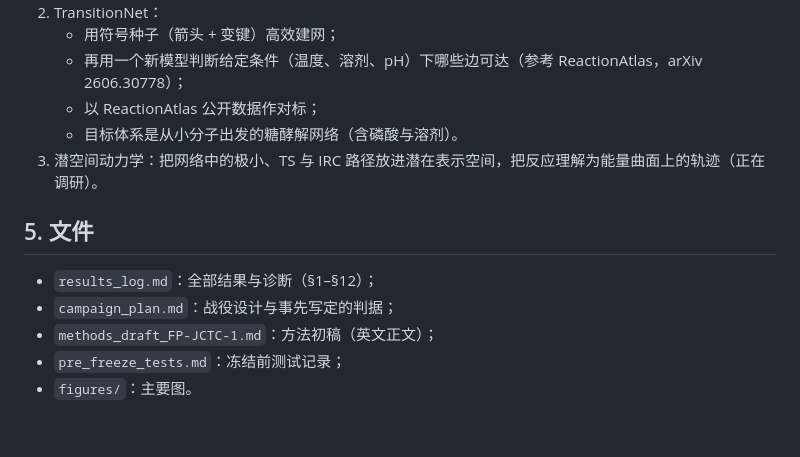
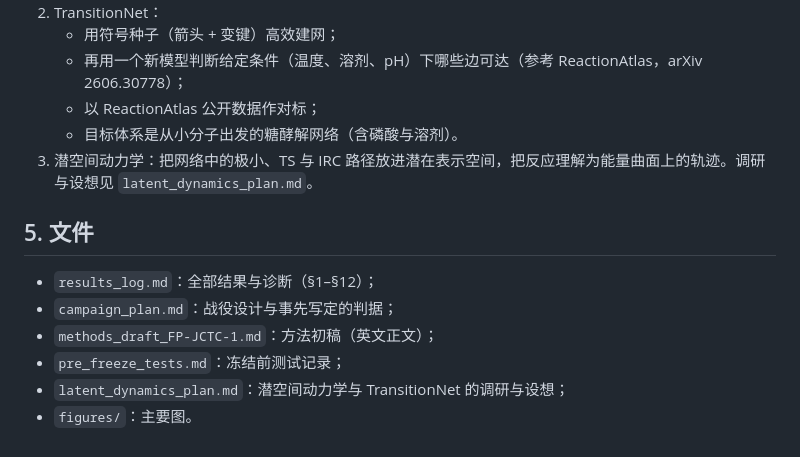
Before and after one commit to roy823/mechanism_bridge, a Markdown page: docs/jctc_progress/README.md, the part around the change. GitHub-like rendering.

Commit message:
docs/jctc_progress: latent-dynamics survey and TransitionNet plan
Co-Authored-By: Claude Opus 5.5 <noreply@anthropic.com>

```diff
--- a/docs/jctc_progress/README.md
+++ b/docs/jctc_progress/README.md
@@ -53,7 +53,7 @@
    - 再用一个新模型判断给定条件（温度、溶剂、pH）下哪些边可达（参考 ReactionAtlas，arXiv 2606.30778）；
    - 以 ReactionAtlas 公开数据作对标；
    - 目标体系是从小分子出发的糖酵解网络（含磷酸与溶剂）。
-3. 潜空间动力学：把网络中的极小、TS 与 IRC 路径放进潜在表示空间，把反应理解为能量曲面上的轨迹（正在调研）。
+3. 潜空间动力学：把网络中的极小、TS 与 IRC 路径放进潜在表示空间，把反应理解为能量曲面上的轨迹。调研与设想见 `latent_dynamics_plan.md`。
 
 ## 5. 文件
 
@@ -61,4 +61,5 @@
 - `campaign_plan.md`：战役设计与事先写定的判据；
 - `methods_draft_FP-JCTC-1.md`：方法初稿（英文正文）；
 - `pre_freeze_tests.md`：冻结前测试记录；
+- `latent_dynamics_plan.md`：潜空间动力学与 TransitionNet 的调研与设想；
 - `figures/`：主要图。
```
Also changed, not shown: docs/jctc_progress/latent_dynamics_plan.md (added, +63 -0 lines).
